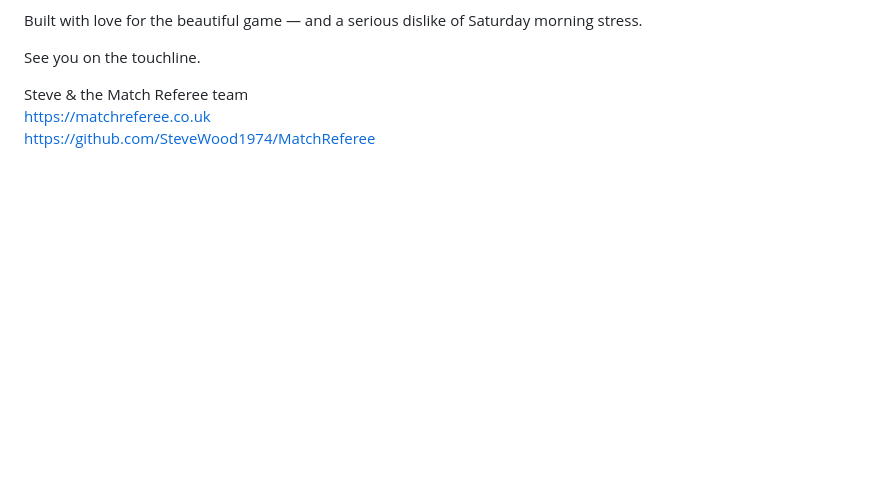
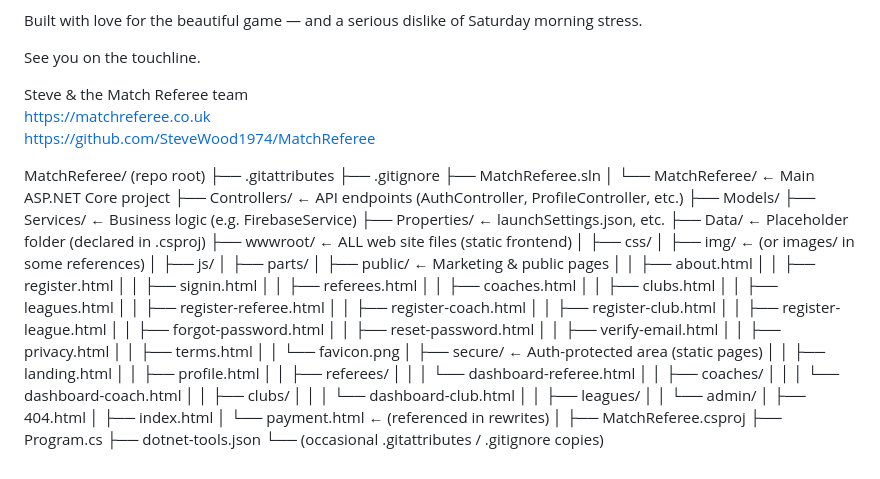
Before and after one commit to SteveWood1974/MatchReferee, a Markdown page: README.md, the part around the change. Rendered like a GitHub page; blank space fills up the shorter version.

```diff
--- a/README.md
+++ b/README.md
@@ -93,3 +93,58 @@ See you on the touchline.
 Steve & the Match Referee team
 https://matchreferee.co.uk
 https://github.com/SteveWood1974/MatchReferee
+
+
+MatchReferee/ (repo root)
+├── .gitattributes
+├── .gitignore
+├── MatchReferee.sln
+│
+└── MatchReferee/                  ← Main ASP.NET Core project
+    ├── Controllers/               ← API endpoints (AuthController, ProfileController, etc.)
+    ├── Models/
+    ├── Services/                  ← Business logic (e.g. FirebaseService)
+    ├── Properties/                ← launchSettings.json, etc.
+    ├── Data/                      ← Placeholder folder (declared in .csproj)
+    ├── wwwroot/                   ← ALL web site files (static frontend)
+    │   ├── css/
+    │   ├── img/                   ← (or images/ in some references)
+    │   ├── js/
+    │   ├── parts/
+    │   ├── public/                ← Marketing & public pages
+    │   │   ├── about.html
+    │   │   ├── register.html
+    │   │   ├── signin.html
+    │   │   ├── referees.html
+    │   │   ├── coaches.html
+    │   │   ├── clubs.html
+    │   │   ├── leagues.html
+    │   │   ├── register-referee.html
+    │   │   ├── register-coach.html
+    │   │   ├── register-club.html
+    │   │   ├── register-league.html
+    │   │   ├── forgot-password.html
+    │   │   ├── reset-password.html
+    │   │   ├── verify-email.html
+    │   │   ├── privacy.html
+    │   │   ├── terms.html
+    │   │   └── favicon.png
+    │   ├── secure/                ← Auth-protected area (static pages)
+    │   │   ├── landing.html
+    │   │   ├── profile.html
+    │   │   ├── referees/
+    │   │   │   └── dashboard-referee.html
+    │   │   ├── coaches/
+    │   │   │   └── dashboard-coach.html
+    │   │   ├── clubs/
+    │   │   │   └── dashboard-club.html
+    │   │   ├── leagues/
+    │   │   └── admin/
+    │   ├── 404.html
+    │   ├── index.html
+    │   └── payment.html           ← (referenced in rewrites)
+    │
+    ├── MatchReferee.csproj
+    ├── Program.cs
+    ├── dotnet-tools.json
+    └── (occasional .gitattributes / .gitignore copies)
```
